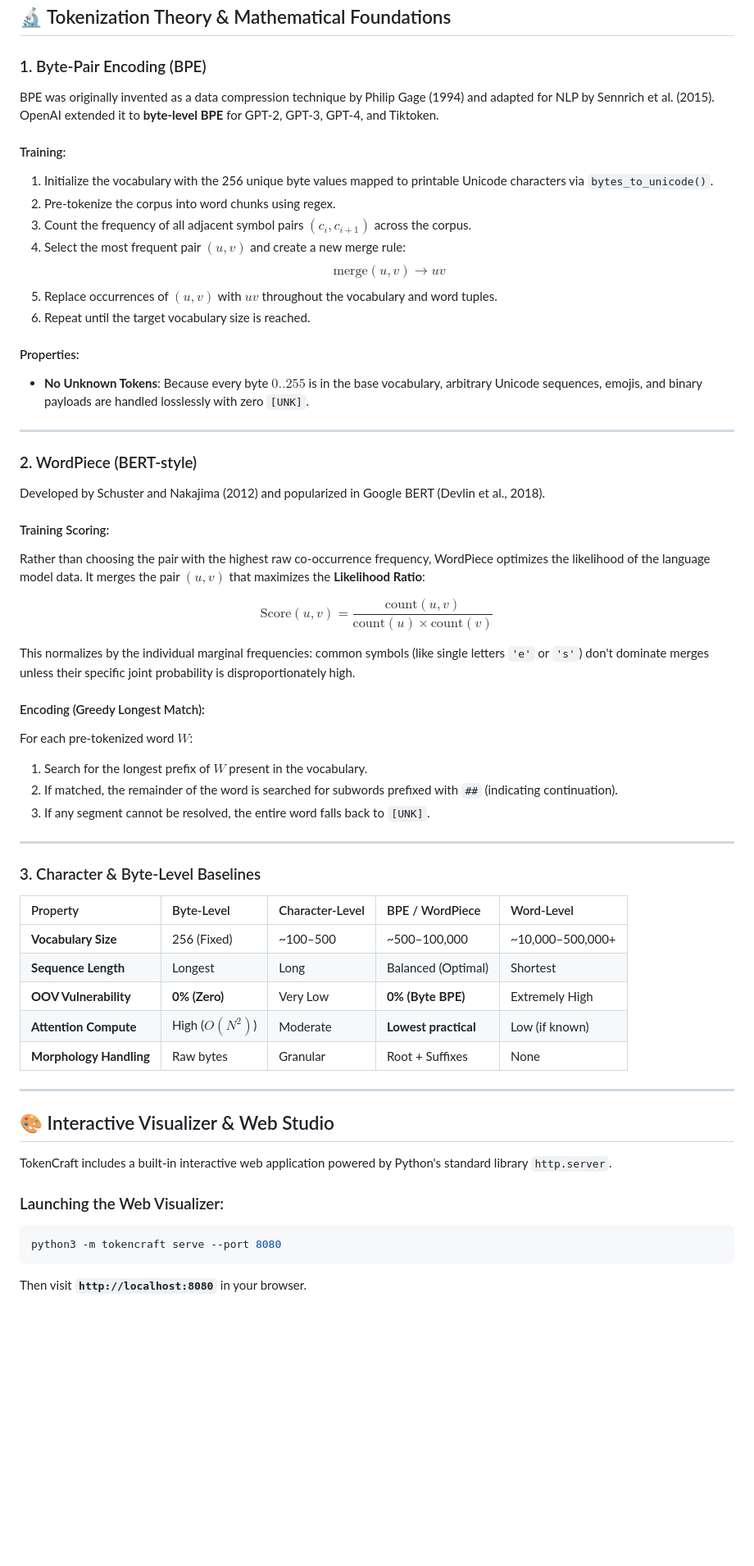
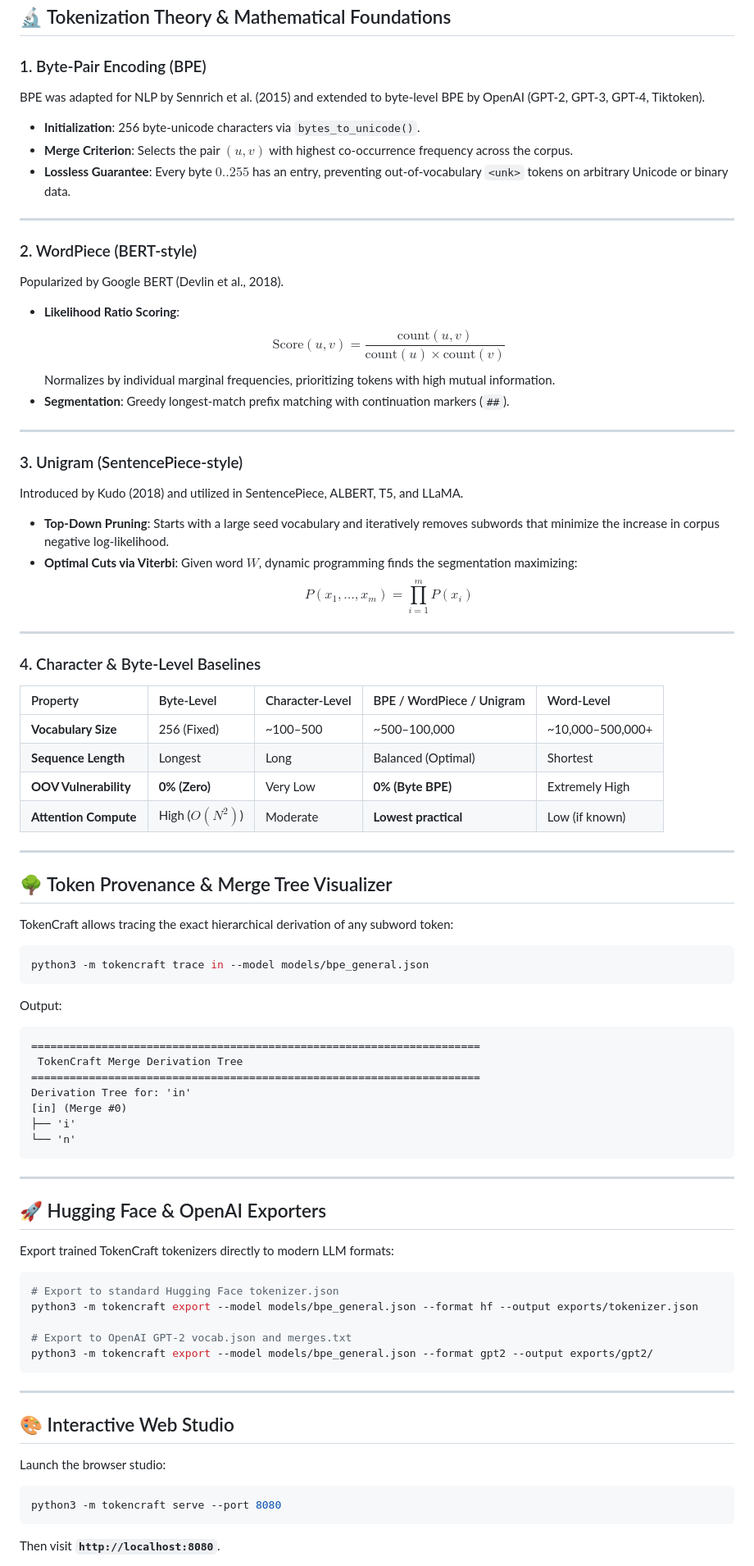
Before and after one commit to sujanv/TokenCraft, a Markdown page: README.md, the part around one of its changes. Shown at 82% size. Drawn GitHub-style; blank space fills up the shorter version.

````diff
--- a/README.md
+++ b/README.md
@@ -80,59 +96,81 @@ TokenCraft/
 ## 🔬 Tokenization Theory & Mathematical Foundations
 
 ### 1. Byte-Pair Encoding (BPE)
-BPE was originally invented as a data compression technique by Philip Gage (1994) and adapted for NLP by Sennrich et al. (2015). OpenAI extended it to **byte-level BPE** for GPT-2, GPT-3, GPT-4, and Tiktoken.
-
-#### Training:
-1. Initialize the vocabulary with the 256 unique byte values mapped to printable Unicode characters via `bytes_to_unicode()`.
-2. Pre-tokenize the corpus into word chunks using regex.
-3. Count the frequency of all adjacent symbol pairs $(c_i, c_{i+1})$ across the corpus.
-4. Select the most frequent pair $(u, v)$ and create a new merge rule:
-   $$\text{merge}(u, v) \to uv$$
-5. Replace occurrences of $(u, v)$ with $uv$ throughout the vocabulary and word tuples.
-6. Repeat until the target vocabulary size is reached.
-
-#### Properties:
-- **No Unknown Tokens**: Because every byte $0..255$ is in the base vocabulary, arbitrary Unicode sequences, emojis, and binary payloads are handled losslessly with zero `[UNK]`.
+BPE was adapted for NLP by Sennrich et al. (2015) and extended to byte-level BPE by OpenAI (GPT-2, GPT-3, GPT-4, Tiktoken).
+- **Initialization**: 256 byte-unicode characters via `bytes_to_unicode()`.
+- **Merge Criterion**: Selects the pair $(u, v)$ with highest co-occurrence frequency across the corpus.
+- **Lossless Guarantee**: Every byte $0..255$ has an entry, preventing out-of-vocabulary `<unk>` tokens on arbitrary Unicode or binary data.
 
 ---
 
 ### 2. WordPiece (BERT-style)
-Developed by Schuster and Nakajima (2012) and popularized in Google BERT (Devlin et al., 2018).
-
-#### Training Scoring:
-Rather than choosing the pair with the highest raw co-occurrence frequency, WordPiece optimizes the likelihood of the language model data. It merges the pair $(u, v)$ that maximizes the **Likelihood Ratio**:
-
-$$\text{Score}(u, v) = \frac{\text{count}(u, v)}{\text{count}(u) \times \text{count}(v)}$$
-
-This normalizes by the individual marginal frequencies: common symbols (like single letters `'e'` or `'s'`) don't dominate merges unless their specific joint probability is disproportionately high.
-
-#### Encoding (Greedy Longest Match):
-For each pre-tokenized word $W$:
-1. Search for the longest prefix of $W$ present in the vocabulary.
-2. If matched, the remainder of the word is searched for subwords prefixed with `##` (indicating continuation).
-3. If any segment cannot be resolved, the entire word falls back to `[UNK]`.
+Popularized by Google BERT (Devlin et al., 2018).
+- **Likelihood Ratio Scoring**:
+  $$\text{Score}(u, v) = \frac{\text{count}(u, v)}{\text{count}(u) \times \text{count}(v)}$$
+  Normalizes by individual marginal frequencies, prioritizing tokens with high mutual information.
+- **Segmentation**: Greedy longest-match prefix matching with continuation markers (`##`).
 
 ---
 
-### 3. Character & Byte-Level Baselines
+### 3. Unigram (SentencePiece-style)
+Introduced by Kudo (2018) and utilized in SentencePiece, ALBERT, T5, and LLaMA.
+- **Top-Down Pruning**: Starts with a large seed vocabulary and iteratively removes subwords that minimize the increase in corpus negative log-likelihood.
+- **Optimal Cuts via Viterbi**: Given word $W$, dynamic programming finds the segmentation maximizing:
+  $$P(x_1, \dots, x_m) = \prod_{i=1}^m P(x_i)$$
 
-| Property | Byte-Level | Character-Level | BPE / WordPiece | Word-Level |
+---
+
+### 4. Character & Byte-Level Baselines
+
+| Property | Byte-Level | Character-Level | BPE / WordPiece / Unigram | Word-Level |
 | :--- | :--- | :--- | :--- | :--- |
 | **Vocabulary Size** | 256 (Fixed) | ~100–500 | ~500–100,000 | ~10,000–500,000+ |
 | **Sequence Length** | Longest | Long | Balanced (Optimal) | Shortest |
 | **OOV Vulnerability** | **0% (Zero)** | Very Low | **0% (Byte BPE)** | Extremely High |
 | **Attention Compute** | High ($O(N^2)$) | Moderate | **Lowest practical** | Low (if known) |
-| **Morphology Handling** | Raw bytes | Granular | Root + Suffixes | None |
 
 ---
 
-## 🎨 Interactive Visualizer & Web Studio
+## 🌳 Token Provenance & Merge Tree Visualizer
 
-TokenCraft includes a built-in interactive web application powered by Python's standard library `http.server`.
+TokenCraft allows tracing the exact hierarchical derivation of any subword token:
 
-### Launching the Web Visualizer:
+```bash
+python3 -m tokencraft trace in --model models/bpe_general.json
+```
+
+Output:
+```
+======================================================================
+ TokenCraft Merge Derivation Tree
+======================================================================
+Derivation Tree for: 'in'
+[in] (Merge #0)
+├── 'i'
+└── 'n'
+```
+
+---
+
+## 🚀 Hugging Face & OpenAI Exporters
+
+Export trained TokenCraft tokenizers directly to modern LLM formats:
+
+```bash
+# Export to standard Hugging Face tokenizer.json
+python3 -m tokencraft export --model models/bpe_general.json --format hf --output exports/tokenizer.json
+
+# Export to OpenAI GPT-2 vocab.json and merges.txt
+python3 -m tokencraft export --model models/bpe_general.json --format gpt2 --output exports/gpt2/
+```
+
+---
+
+## 🎨 Interactive Web Studio
+
+Launch the browser studio:
 ```bash
 python3 -m tokencraft serve --port 8080
 ```
-Then visit **`http://localhost:8080`** in your browser.
+Then visit **`http://localhost:8080`**.
 
````
Also changed, not shown: other parts of README.md (+54 -111 lines).
